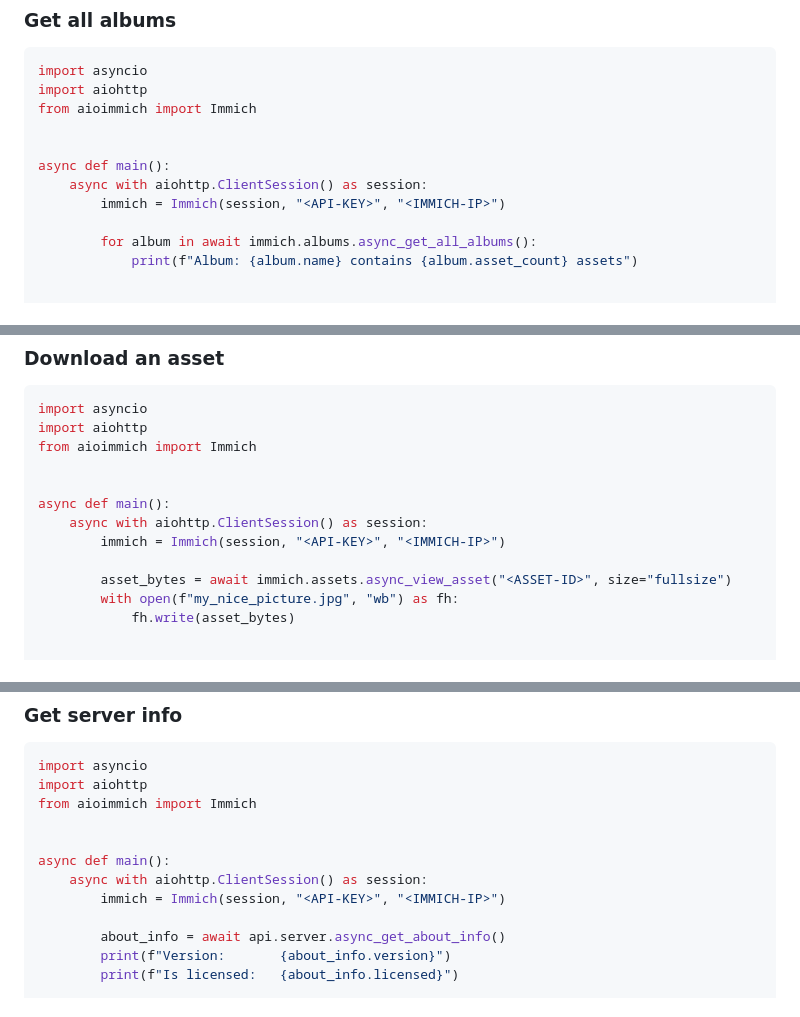
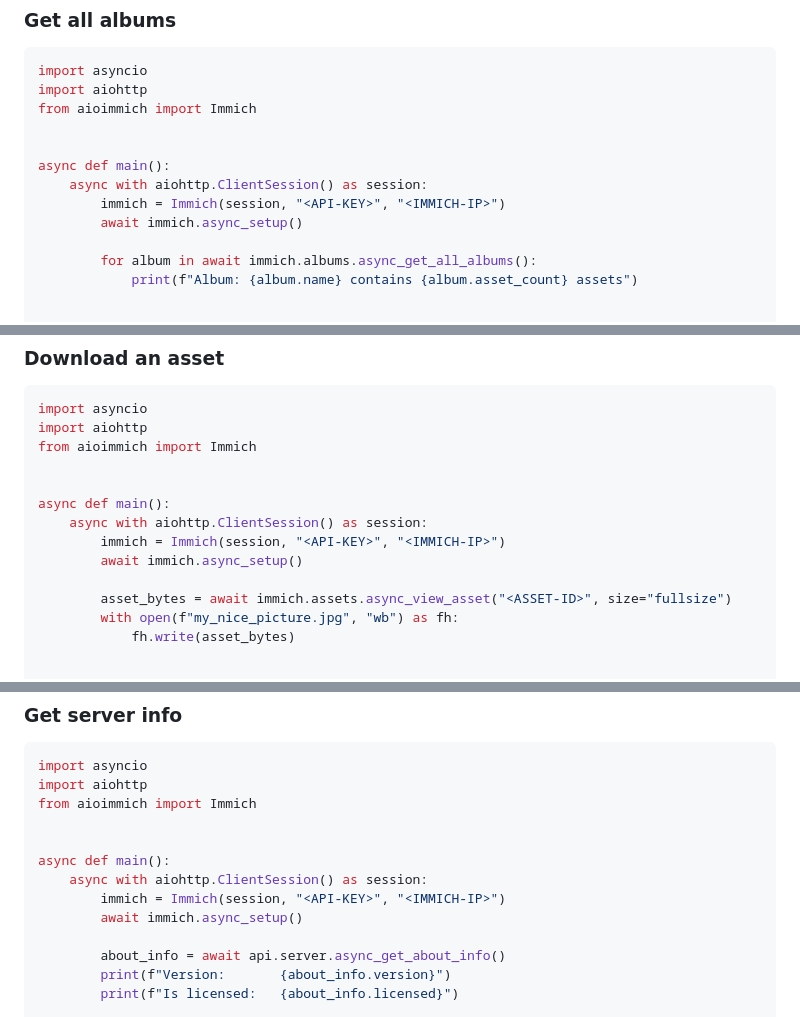
Before and after one commit to mib1185/aioimmich, a Markdown page: README.md, 3 parts joined by grey strips. GitHub-like rendering.

Commit message:
adjust readme

```diff
--- a/README.md
+++ b/README.md
@@ -36,6 +36,7 @@ from aioimmich import Immich
 async def main():
     async with aiohttp.ClientSession() as session:
         immich = Immich(session, "<API-KEY>", "<IMMICH-IP>")
+        await immich.async_setup()
 
         for album in await immich.albums.async_get_all_albums():
             print(f"Album: {album.name} contains {album.asset_count} assets")
@@ -56,6 +57,7 @@ from aioimmich import Immich
 async def main():
     async with aiohttp.ClientSession() as session:
         immich = Immich(session, "<API-KEY>", "<IMMICH-IP>")
+        await immich.async_setup()
 
         asset_bytes = await immich.assets.async_view_asset("<ASSET-ID>", size="fullsize")
         with open(f"my_nice_picture.jpg", "wb") as fh:
@@ -77,6 +79,7 @@ from aioimmich import Immich
 async def main():
     async with aiohttp.ClientSession() as session:
         immich = Immich(session, "<API-KEY>", "<IMMICH-IP>")
+        await immich.async_setup()
 
         about_info = await api.server.async_get_about_info()
         print(f"Version:       {about_info.version}")
```
